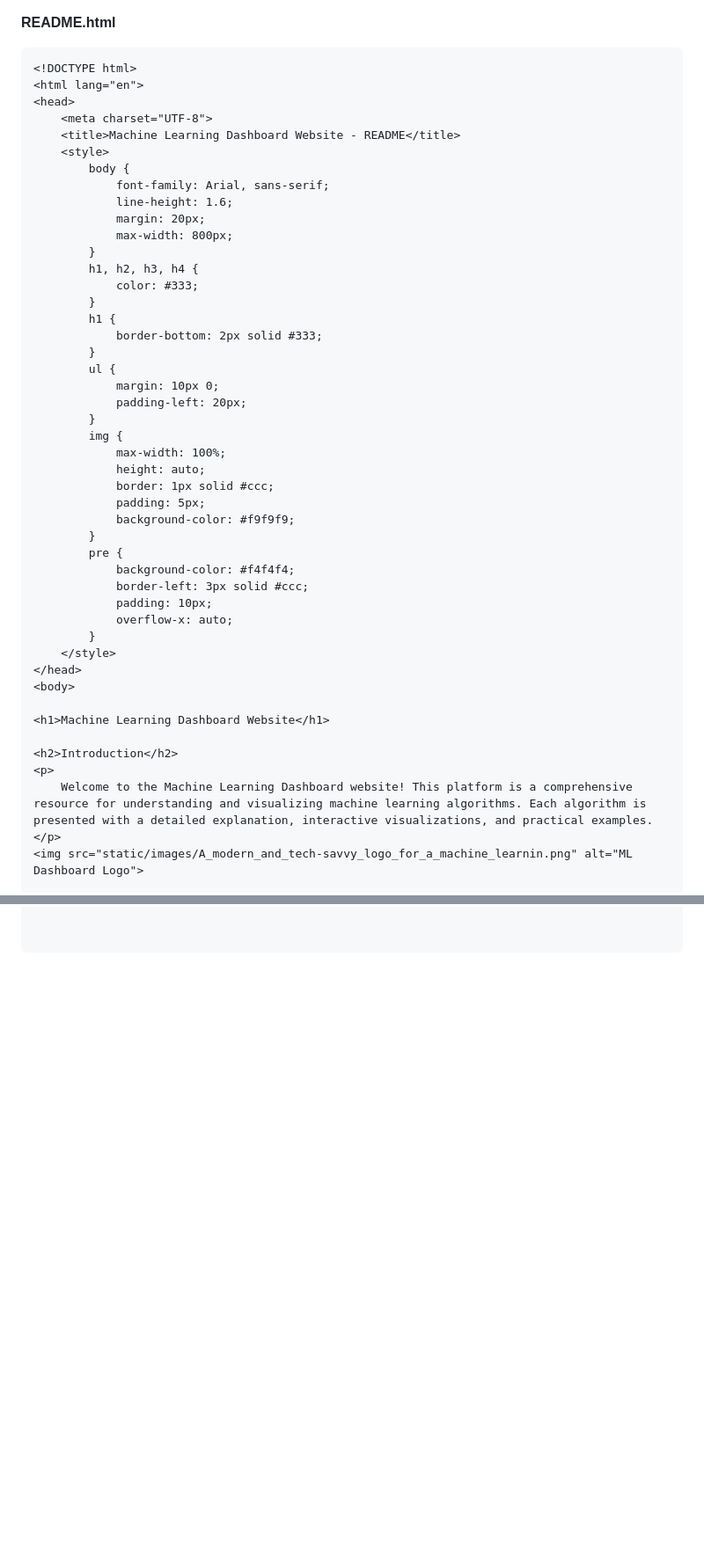
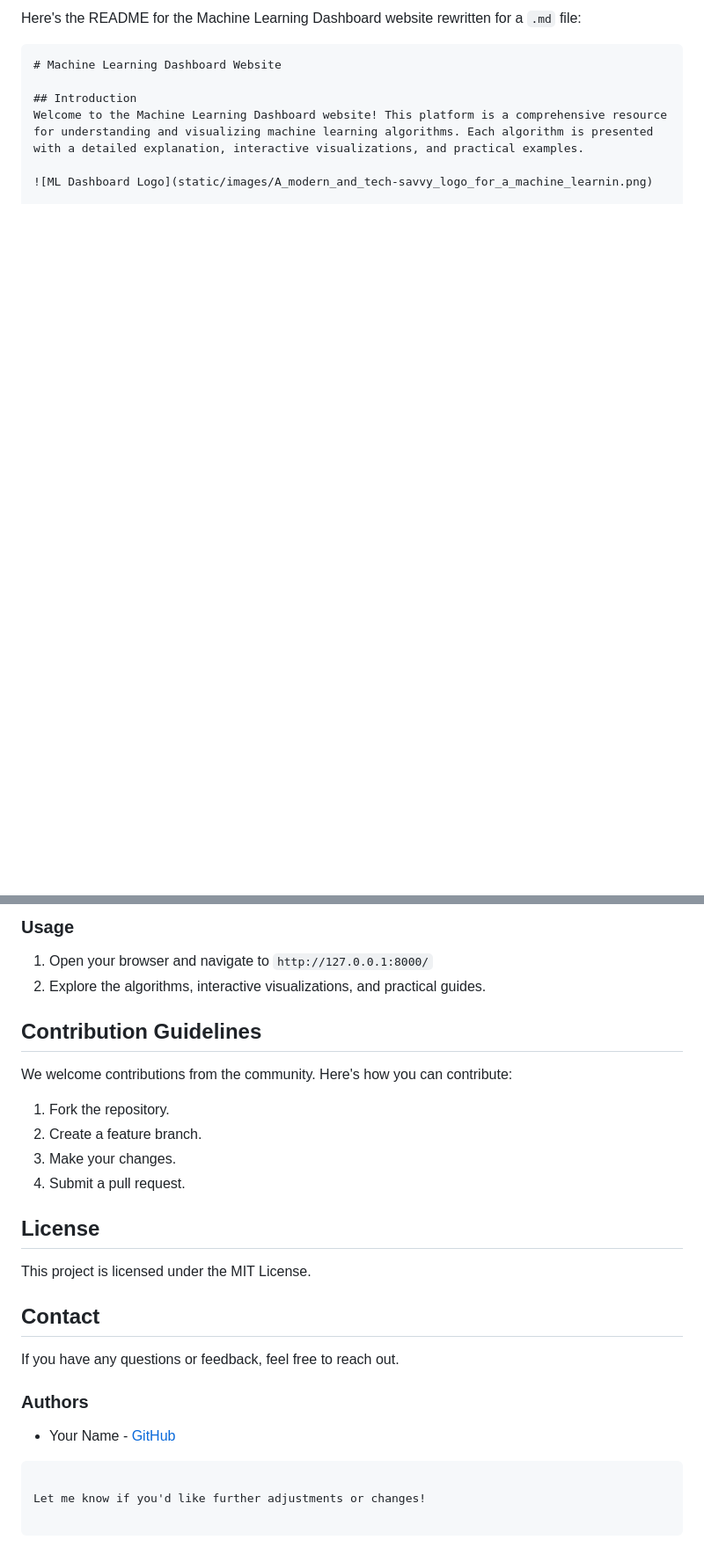
Before and after one commit to Alibakhshov/Machine-Leaning-Algorithms-Dashboard, a Markdown page: README.md, 2 parts joined by grey strips. Shown at 88% size. Drawn GitHub-style; blank space fills up the shorter version.

````diff
--- a/README.md
+++ b/README.md
@@ -1,50 +1,10 @@
+Here's the README for the Machine Learning Dashboard website rewritten for a `.md` file:
 
-**README.html**
-```html
-<!DOCTYPE html>
-<html lang="en">
-<head>
-    <meta charset="UTF-8">
-    <title>Machine Learning Dashboard Website - README</title>
-    <style>
-        body {
-            font-family: Arial, sans-serif;
-            line-height: 1.6;
-            margin: 20px;
-            max-width: 800px;
-        }
-        h1, h2, h3, h4 {
-            color: #333;
-        }
-        h1 {
-            border-bottom: 2px solid #333;
-        }
-        ul {
-            margin: 10px 0;
-            padding-left: 20px;
-        }
-        img {
-            max-width: 100%;
-            height: auto;
-            border: 1px solid #ccc;
-            padding: 5px;
-            background-color: #f9f9f9;
-        }
-        pre {
-            background-color: #f4f4f4;
-            border-left: 3px solid #ccc;
-            padding: 10px;
-            overflow-x: auto;
-        }
-    </style>
-</head>
-<body>
+```markdown
+# Machine Learning Dashboard Website
 
-<h1>Machine Learning Dashboard Website</h1>
+## Introduction
+Welcome to the Machine Learning Dashboard website! This platform is a comprehensive resource for understanding and visualizing machine learning algorithms. Each algorithm is presented with a detailed explanation, interactive visualizations, and practical examples.
 
-<h2>Introduction</h2>
-<p>
-    Welcome to the Machine Learning Dashboard website! This platform is a comprehensive resource for understanding and visualizing machine learning algorithms. Each algorithm is presented with a detailed explanation, interactive visualizations, and practical examples.
-</p>
-<img src="static/images/A_modern_and_tech-savvy_logo_for_a_machine_learnin.png" alt="ML Dashboard Logo">
+![ML Dashboard Logo](static/images/A_modern_and_tech-savvy_logo_for_a_machine_learnin.png)
 
@@ -228,0 +140,22 @@ python manage.py runserver
+### Usage
+1. Open your browser and navigate to `http://127.0.0.1:8000/`
+2. Explore the algorithms, interactive visualizations, and practical guides.
+
+## Contribution Guidelines
+We welcome contributions from the community. Here's how you can contribute:
+1. Fork the repository.
+2. Create a feature branch.
+3. Make your changes.
+4. Submit a pull request.
+
+## License
+This project is licensed under the MIT License.
+
+## Contact
+If you have any questions or feedback, feel free to reach out.
+
+### Authors
+- Your Name - [GitHub](https://github.com/Alibakhshov)
+```
+
+Let me know if you'd like further adjustments or changes!
````
Also changed, not shown: other parts of README.md (+89 -138 lines).
